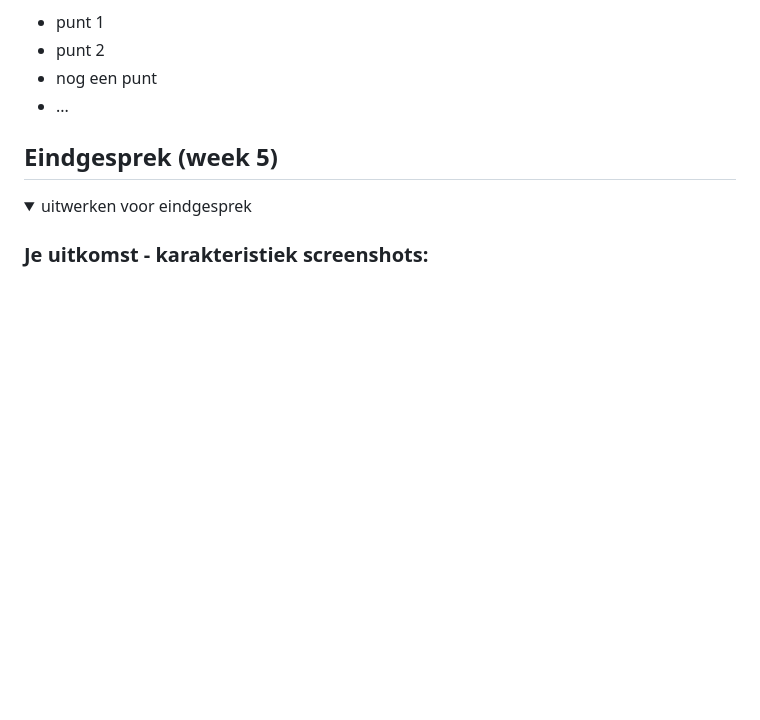
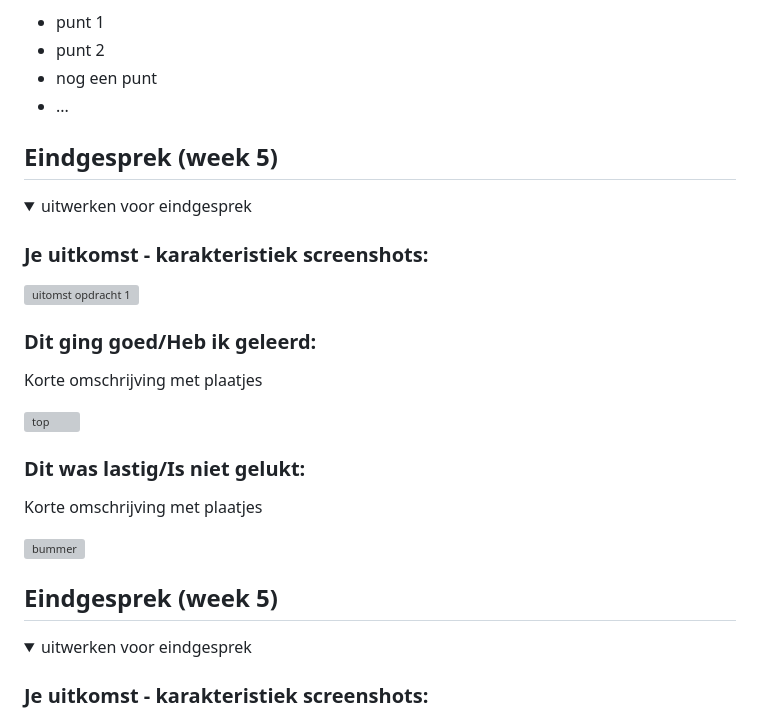
Before and after one commit to SamvanCrimpen123/FED, a Markdown page: README.md, the part around the change. Drawn GitHub-style; folded sections open; blank space fills up the shorter version; grey boxes are pictures that could not be loaded.

```diff
--- a/README.md
+++ b/README.md
@@ -219,6 +219,27 @@ Ondanks dat mijn website verre van af is, heb ik mijn code laten validaten.
 
 </details>
 
+## Eindgesprek (week 5)
+
+<details>
+  <summary>uitwerken voor eindgesprek</summary>
+
+  ### Je uitkomst - karakteristiek screenshots:
+  <img src="readme-images/dummy-plaatje.jpg" width="375px" alt="uitomst opdracht 1">
+
+
+  ### Dit ging goed/Heb ik geleerd:
+  Korte omschrijving met plaatjes
+
+  <img src="readme-images/dummy-plaatje.jpg" width="375px" alt="top">
+
+
+  ### Dit was lastig/Is niet gelukt:
+  Korte omschrijving met plaatjes
+
+  <img src="readme-images/dummy-plaatje.jpg" width="375px" alt="bummer">
+</details>
+
 
 ## Eindgesprek (week 5)
 
```
